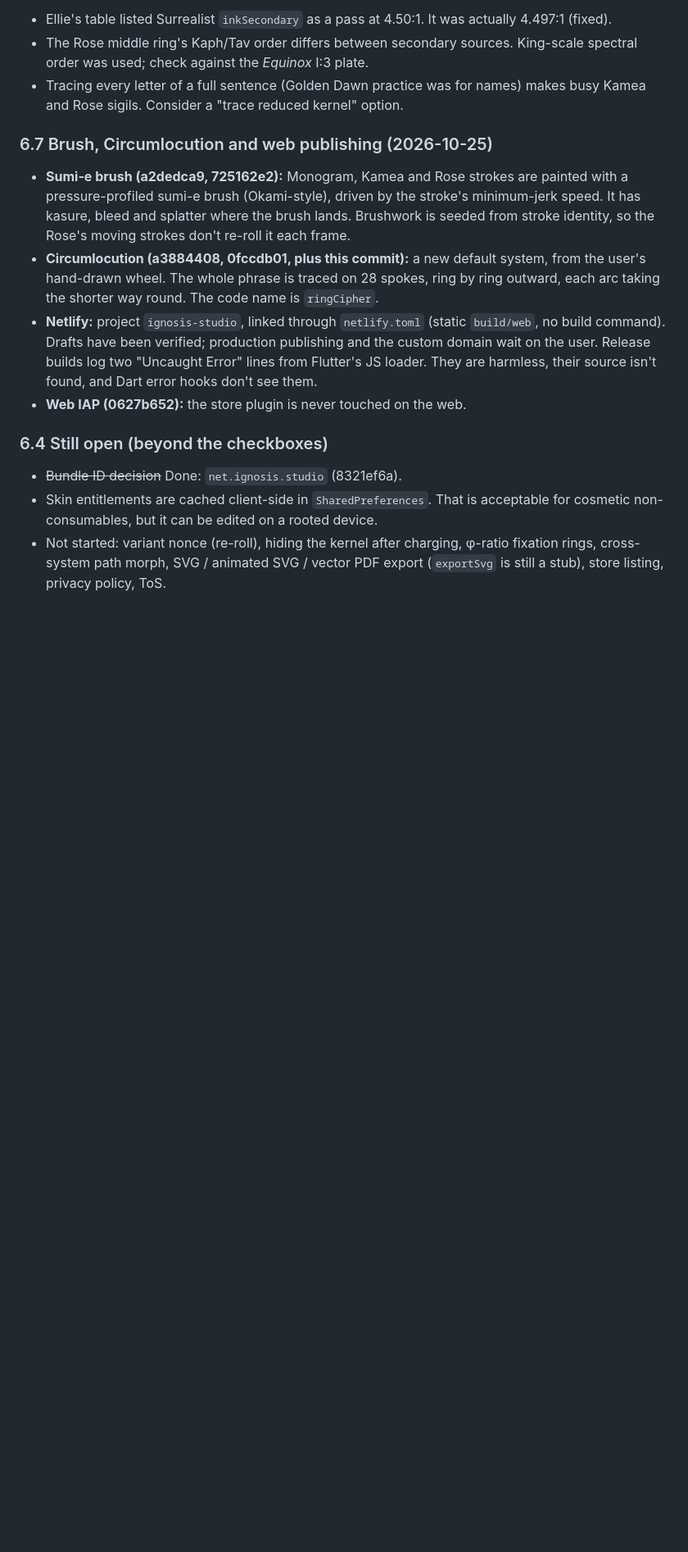
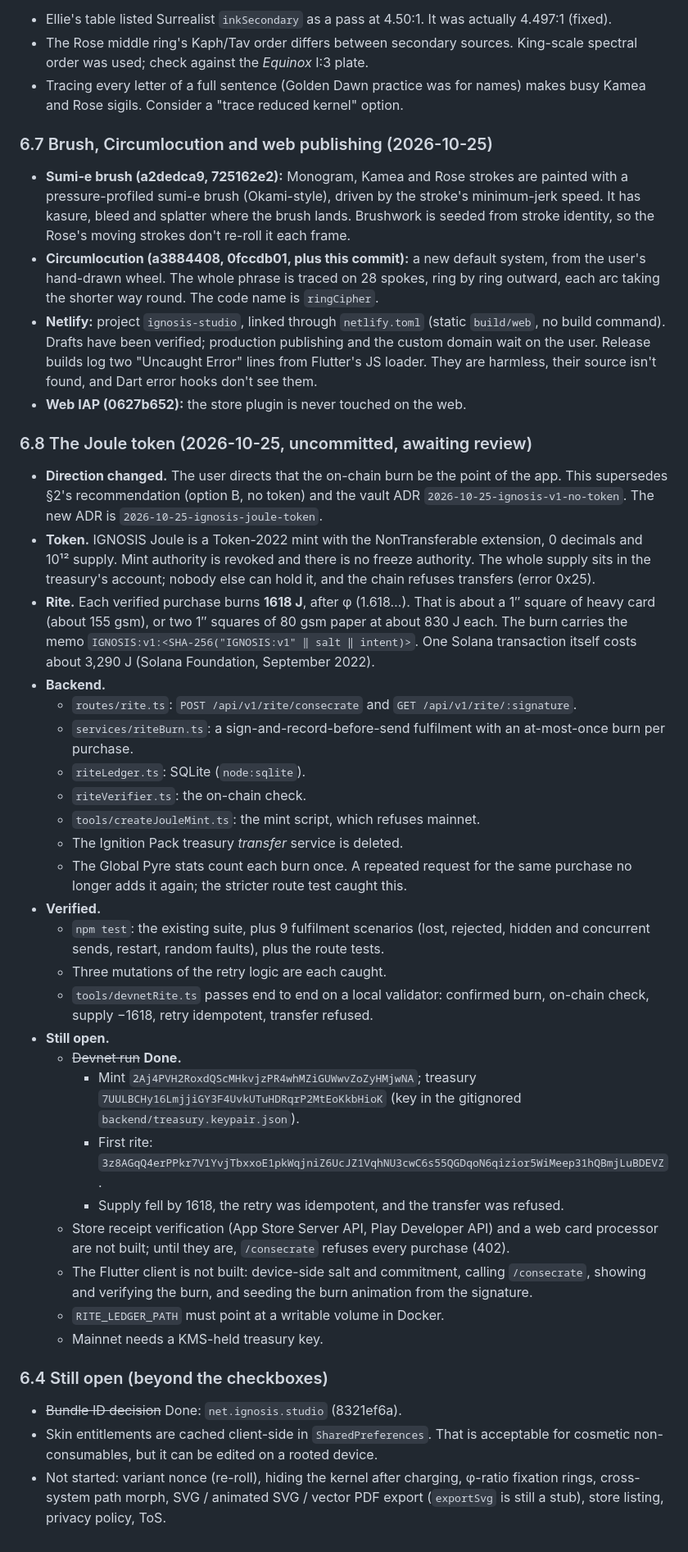
Before and after one commit to pwylladune/ignosis_sigil_generator, a Markdown page: TASK.md, the part around the change. Shown at 82% size. Drawn GitHub-style; blank space fills up the shorter version.

Commit message:
docs(task): log the Joule token and the devnet rite
Records that the user's direction supersedes the no-token recommendation,
the token and rite design, what was verified, and what remains (store and
web purchase verification, the Flutter client, mainnet key custody).

Co-Authored-By: Claude Opus 5.5 <noreply@anthropic.com>

```diff
--- a/TASK.md
+++ b/TASK.md
@@ -368,6 +368,32 @@ Six reviewers took part: esoteric-researcher, research, ellie, code-reviewer, se
 - **Netlify:** project `ignosis-studio`, linked through `netlify.toml` (static `build/web`, no build command). Drafts have been verified; production publishing and the custom domain wait on the user. Release builds log two "Uncaught Error" lines from Flutter's JS loader. They are harmless, their source isn't found, and Dart error hooks don't see them.
 - **Web IAP (0627b652):** the store plugin is never touched on the web.
 
+### 6.8 The Joule token (2026-10-25, uncommitted, awaiting review)
+- **Direction changed.** The user directs that the on-chain burn be the point of the app. This supersedes §2's recommendation (option B, no token) and the vault ADR `2026-10-25-ignosis-v1-no-token`. The new ADR is `2026-10-25-ignosis-joule-token`.
+- **Token.** IGNOSIS Joule is a Token-2022 mint with the NonTransferable extension, 0 decimals and 10¹² supply. Mint authority is revoked and there is no freeze authority. The whole supply sits in the treasury's account; nobody else can hold it, and the chain refuses transfers (error 0x25).
+- **Rite.** Each verified purchase burns **1618 J**, after φ (1.618…). That is about a 1″ square of heavy card (about 155 gsm), or two 1″ squares of 80 gsm paper at about 830 J each. The burn carries the memo `IGNOSIS:v1:<SHA-256("IGNOSIS:v1" ‖ salt ‖ intent)>`. One Solana transaction itself costs about 3,290 J (Solana Foundation, September 2022).
+- **Backend.**
+  - `routes/rite.ts`: `POST /api/v1/rite/consecrate` and `GET /api/v1/rite/:signature`.
+  - `services/riteBurn.ts`: a sign-and-record-before-send fulfilment with an at-most-once burn per purchase.
+  - `riteLedger.ts`: SQLite (`node:sqlite`).
+  - `riteVerifier.ts`: the on-chain check.
+  - `tools/createJouleMint.ts`: the mint script, which refuses mainnet.
+  - The Ignition Pack treasury *transfer* service is deleted.
+  - The Global Pyre stats count each burn once. A repeated request for the same purchase no longer adds it again; the stricter route test caught this.
+- **Verified.**
+  - `npm test`: the existing suite, plus 9 fulfilment scenarios (lost, rejected, hidden and concurrent sends, restart, random faults), plus the route tests.
+  - Three mutations of the retry logic are each caught.
+  - `tools/devnetRite.ts` passes end to end on a local validator: confirmed burn, on-chain check, supply −1618, retry idempotent, transfer refused.
+- **Still open.**
+  - ~~Devnet run~~ **Done.**
+    - Mint `2Aj4PVH2RoxdQScMHkvjzPR4whMZiGUWwvZoZyHMjwNA`; treasury `7UULBCHy16LmjjiGY3F4UvkUTuHDRqrP2MtEoKkbHioK` (key in the gitignored `backend/treasury.keypair.json`).
+    - First rite: `3z8AGqQ4erPPkr7V1YvjTbxxoE1pkWqjniZ6UcJZ1VqhNU3cwC6s55QGDqoN6qizior5WiMeep31hQBmjLuBDEVZ`.
+    - Supply fell by 1618, the retry was idempotent, and the transfer was refused.
+  - Store receipt verification (App Store Server API, Play Developer API) and a web card processor are not built; until they are, `/consecrate` refuses every purchase (402).
+  - The Flutter client is not built: device-side salt and commitment, calling `/consecrate`, showing and verifying the burn, and seeding the burn animation from the signature.
+  - `RITE_LEDGER_PATH` must point at a writable volume in Docker.
+  - Mainnet needs a KMS-held treasury key.
+
 ### 6.4 Still open (beyond the checkboxes)
 - ~~Bundle ID decision~~ Done: `net.ignosis.studio` (8321ef6a).
 - Skin entitlements are cached client-side in `SharedPreferences`. That is acceptable for cosmetic non-consumables, but it can be edited on a rooted device.
```
